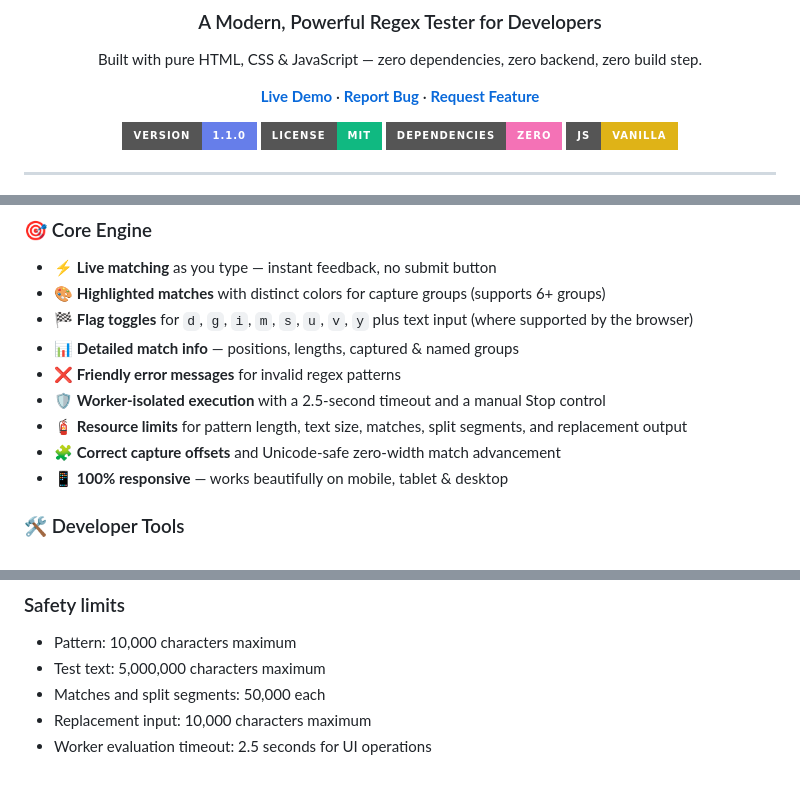
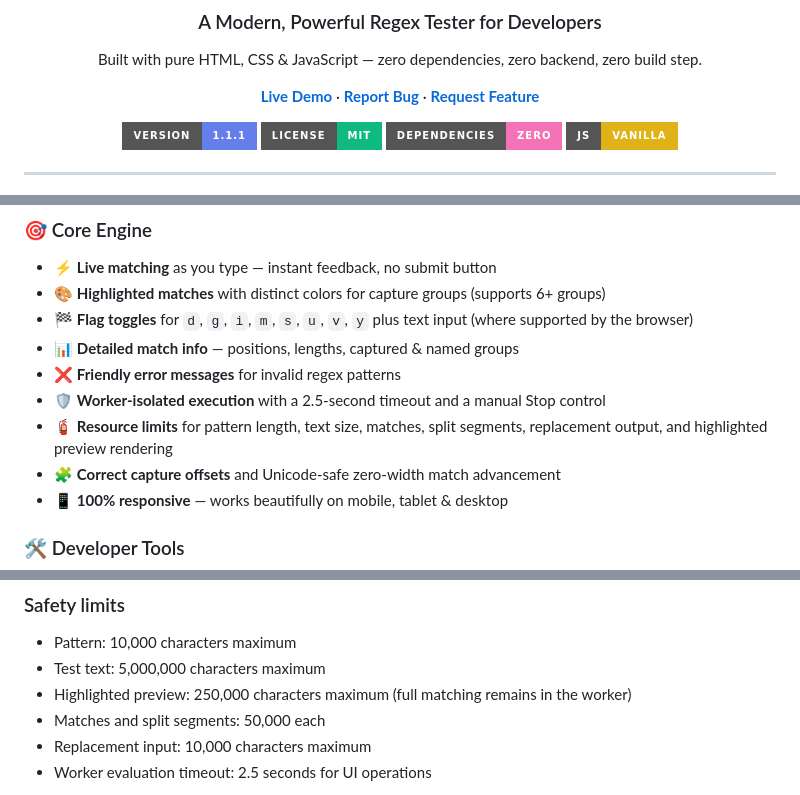
Before and after one commit to ItsWanheda/REGEX-PRO, a Markdown page: README.MD, 3 parts joined by grey strips. Drawn GitHub-style; badges without logos.

Commit message:
docs: document preview limit and version 1.1.1

```diff
--- a/README.MD
+++ b/README.MD
@@ -8,7 +8,7 @@ Built with pure HTML, CSS & JavaScript — zero dependencies, zero backend, zero
 
 [**Live Demo**](#) · [**Report Bug**](../../issues) · [**Request Feature**](../../issues)
 
-![Version](https://img.shields.io/badge/version-1.1.0-667eea?style=for-the-badge)
+![Version](https://img.shields.io/badge/version-1.1.1-667eea?style=for-the-badge)
 ![License](https://img.shields.io/badge/license-MIT-10b981?style=for-the-badge)
 ![No Dependencies](https://img.shields.io/badge/dependencies-zero-f472b6?style=for-the-badge)
 ![Vanilla JS](https://img.shields.io/badge/JS-vanilla-yellow?style=for-the-badge)
@@ -28,7 +28,7 @@ Built with pure HTML, CSS & JavaScript — zero dependencies, zero backend, zero
 - 📊 **Detailed match info** — positions, lengths, captured & named groups
 - ❌ **Friendly error messages** for invalid regex patterns
 - 🛡️ **Worker-isolated execution** with a 2.5-second timeout and a manual Stop control
-- 🧯 **Resource limits** for pattern length, text size, matches, split segments, and replacement output
+- 🧯 **Resource limits** for pattern length, text size, matches, split segments, replacement output, and highlighted preview rendering
 - 🧩 **Correct capture offsets** and Unicode-safe zero-width match advancement
 - 📱 **100% responsive** — works beautifully on mobile, tablet & desktop
 
@@ -142,6 +142,7 @@ The regression suite covers capture offsets, named and unmatched groups, zero-wi
 ### Safety limits
 - Pattern: 10,000 characters maximum
 - Test text: 5,000,000 characters maximum
+- Highlighted preview: 250,000 characters maximum (full matching remains in the worker)
 - Matches and split segments: 50,000 each
 - Replacement input: 10,000 characters maximum
 - Worker evaluation timeout: 2.5 seconds for UI operations
```
